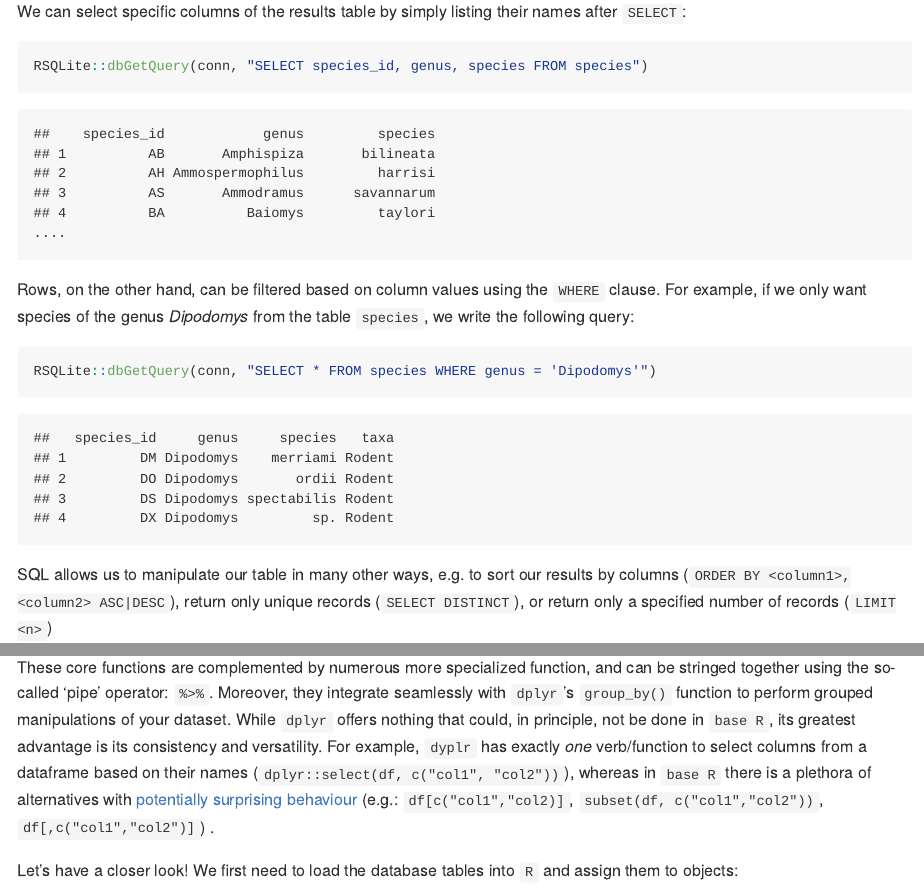
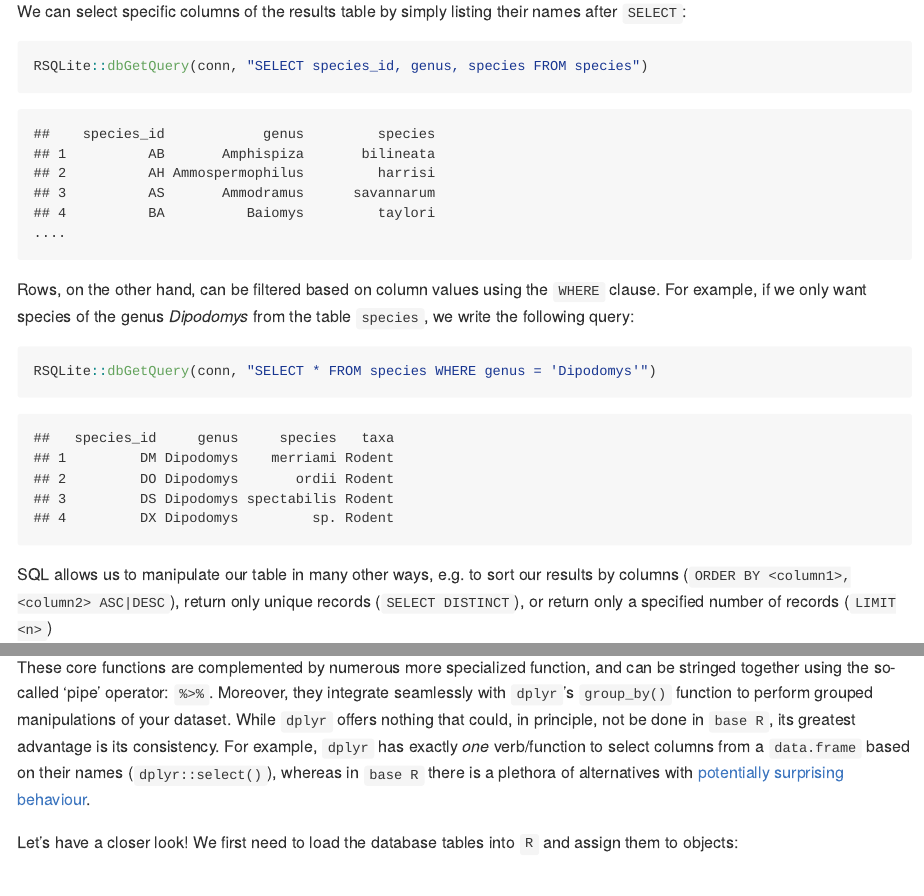
Before and after one commit to ChrKoenig/Big_Data_Ecology, an R Markdown document (practicals/databases.Rmd): the page in a window 1100 px wide, from 1940 px down, and a second part further down, joined at a grey line. The pictures show the output file practicals/databases.md that the author committed with the source, drawn offline in the style of GitHub; long lines of code are wrapped.

Commit message:
polished databases practical

```diff
--- a/practicals/databases.Rmd
+++ b/practicals/databases.Rmd
@@ -149,7 +149,7 @@ Ok, that last exercise question was pretty hard, but that brings us to our next
 >
 > (source: https://dplyr.tidyverse.org/)
 
-These core functions are complemented by numerous more specialized function, and can be stringed together using the so-called 'pipe' operator: `%>%`. Moreover, they integrate seamlessly with `dplyr`'s `group_by()` function to perform grouped manipulations of your dataset. While `dplyr` offers nothing that could, in principle, not be done in `base R`, its greatest advantage is its consistency and versatility. For example, `dyplr` has exactly *one* verb/function to select columns from a dataframe based on their names (`dplyr::select(df, c("col1", "col2"))`), whereas in `base R` there is a plethora of alternatives with [potentially surprising behaviour](https://stackoverflow.com/a/10085807/3070022) (e.g.: `df[c("col1","col2)]`, `subset(df, c("col1","col2"))`, `df[,c("col1","col2")]`) .
+These core functions are complemented by numerous more specialized function, and can be stringed together using the so-called 'pipe' operator: `%>%`. Moreover, they integrate seamlessly with `dplyr`'s `group_by()` function to perform grouped manipulations of your dataset. While `dplyr` offers nothing that could, in principle, not be done in `base R`, its greatest advantage is its consistency. For example, `dplyr` has exactly *one* verb/function to select columns from a `data.frame` based on their names (`dplyr::select()`), whereas in `base R` there is a plethora of alternatives with [potentially surprising behaviour](https://stackoverflow.com/a/10085807/3070022).
 
 Let's have a closer look! We first need to load the database tables into `R` and assign them to objects:
 
```
Also changed, not shown: practicals/databases.md, practicals/databases.Rmd (2 more changed lines).
